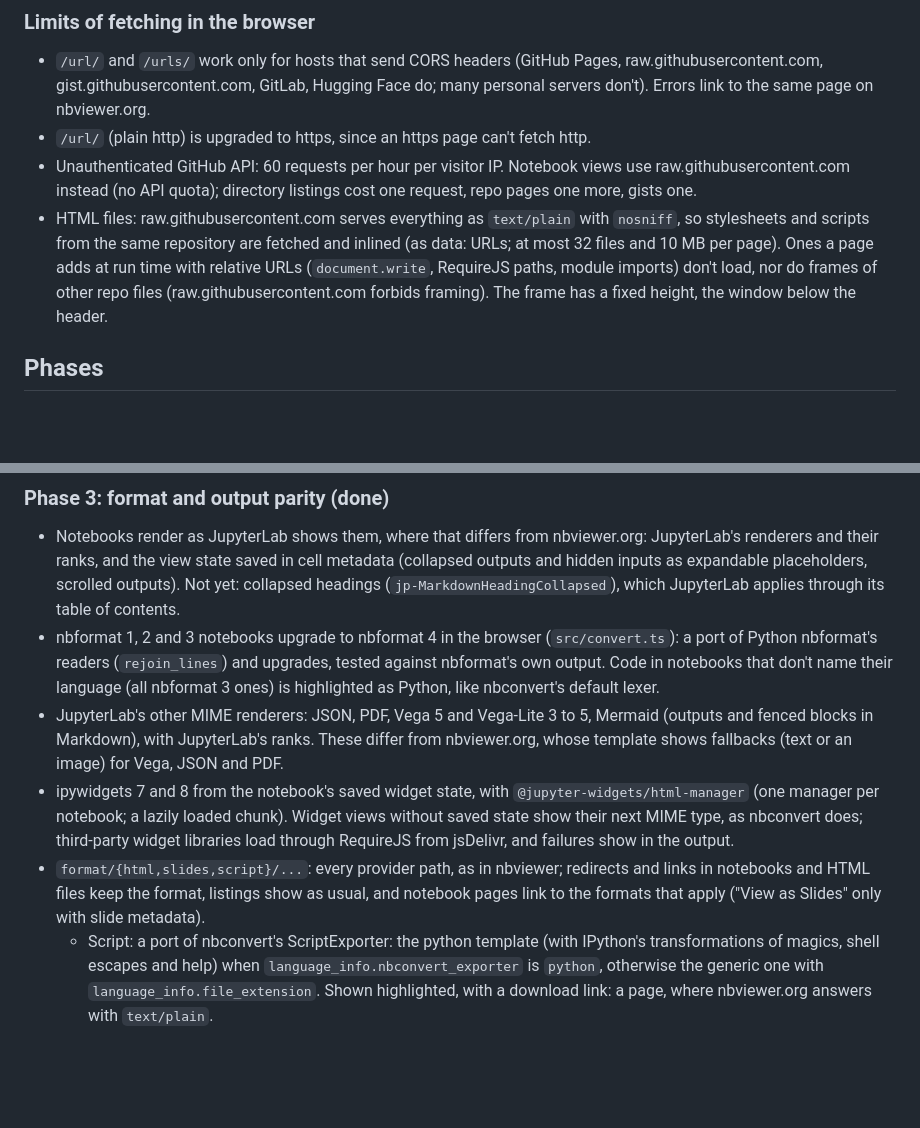
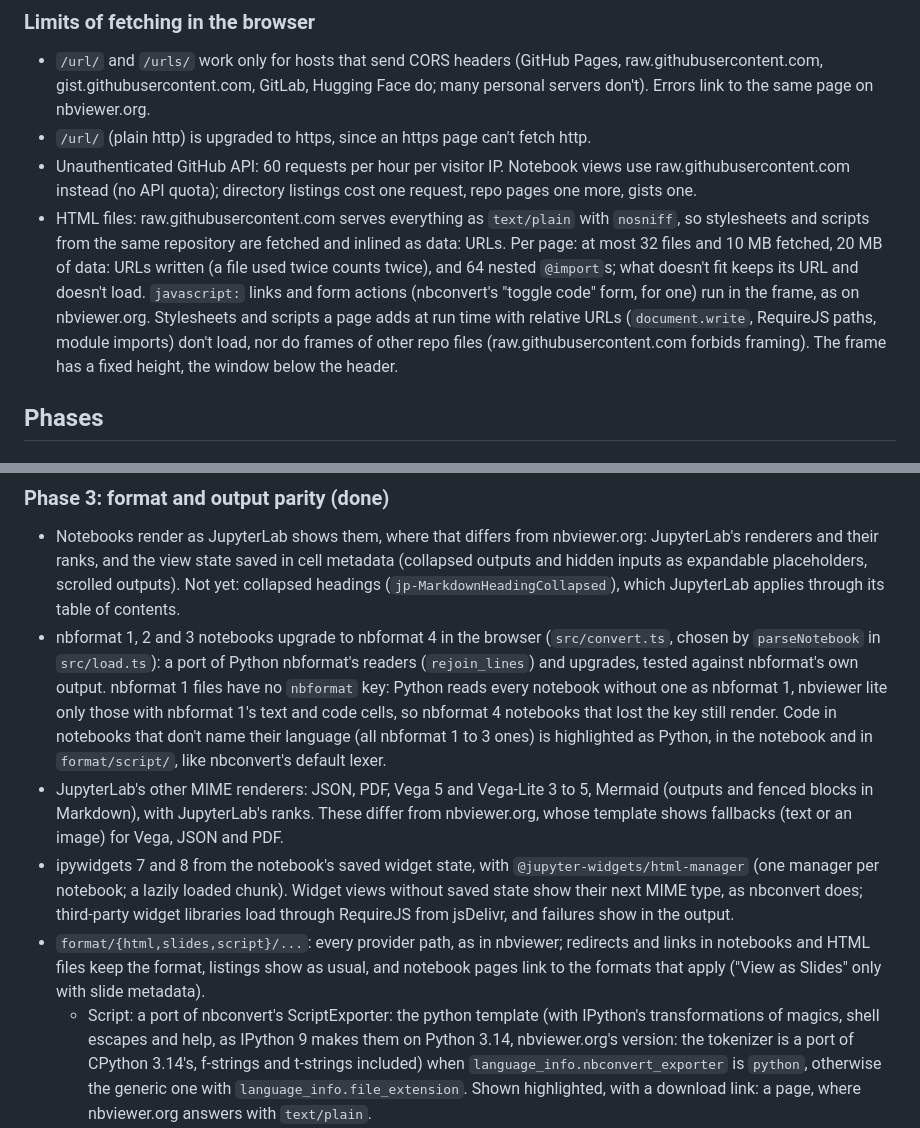
Before and after one commit to jasongrout/nbviewerlite, a Markdown page: PLAN.md, 2 parts joined by grey strips. GitHub-like rendering; blank space fills up the shorter version.

Commit message:
Docs: the review fixes' limits and behavior
The HTML view's output caps and javascript: links, links that keep the
format, how nbformat 1 files are recognized, and the Python version the
script reference outputs need.

Co-Authored-By: Claude Opus 5.5 <noreply@anthropic.com>
Claude-Session: https://claude.ai/code/session_01KK6zWzWBz8ySVZMNdnjsmX

```diff
--- a/PLAN.md
+++ b/PLAN.md
@@ -168,11 +168,15 @@ for the whole site; fullscreen stays on, for slides and outputs.
   listings cost one request, repo pages one more, gists one.
 - HTML files: raw.githubusercontent.com serves everything as `text/plain`
   with `nosniff`, so stylesheets and scripts from the same repository are
-  fetched and inlined (as data: URLs; at most 32 files and 10 MB per page).
-  Ones a page adds at run time with relative URLs (`document.write`,
-  RequireJS paths, module imports) don't load, nor do frames of other repo
-  files (raw.githubusercontent.com forbids framing). The frame has a fixed
-  height, the window below the header.
+  fetched and inlined as data: URLs. Per page: at most 32 files and 10 MB
+  fetched, 20 MB of data: URLs written (a file used twice counts twice),
+  and 64 nested `@import`s; what doesn't fit keeps its URL and doesn't load.
+  `javascript:` links and form actions (nbconvert's "toggle code" form, for
+  one) run in the frame, as on nbviewer.org. Stylesheets and scripts a page
+  adds at run time with relative URLs (`document.write`, RequireJS paths,
+  module imports) don't load, nor do frames of other repo files
+  (raw.githubusercontent.com forbids framing). The frame has a fixed height,
+  the window below the header.
 
 ## Phases
 
@@ -224,10 +228,14 @@ Same behavior as nbviewer's GitHub and gist providers:
   (`jp-MarkdownHeadingCollapsed`), which JupyterLab applies through its
   table of contents.
 - nbformat 1, 2 and 3 notebooks upgrade to nbformat 4 in the browser
-  (`src/convert.ts`): a port of Python nbformat's readers (`rejoin_lines`)
-  and upgrades, tested against nbformat's own output. Code in notebooks
-  that don't name their language (all nbformat 3 ones) is highlighted as
-  Python, like nbconvert's default lexer.
+  (`src/convert.ts`, chosen by `parseNotebook` in `src/load.ts`): a port of
+  Python nbformat's readers (`rejoin_lines`) and upgrades, tested against
+  nbformat's own output. nbformat 1 files have no `nbformat` key: Python
+  reads every notebook without one as nbformat 1, nbviewer lite only those
+  with nbformat 1's text and code cells, so nbformat 4 notebooks that lost
+  the key still render. Code in notebooks that don't name their language
+  (all nbformat 1 to 3 ones) is highlighted as Python, in the notebook and
+  in `format/script/`, like nbconvert's default lexer.
 - JupyterLab's other MIME renderers: JSON, PDF, Vega 5 and Vega-Lite 3 to 5,
   Mermaid (outputs and fenced blocks in Markdown), with JupyterLab's ranks.
   These differ from nbviewer.org, whose template shows fallbacks (text or an
@@ -242,7 +250,9 @@ Same behavior as nbviewer's GitHub and gist providers:
   show as usual, and notebook pages link to the formats that apply ("View
   as Slides" only with slide metadata).
   - Script: a port of nbconvert's ScriptExporter: the python template (with
-    IPython's transformations of magics, shell escapes and help) when
+    IPython's transformations of magics, shell escapes and help, as IPython
+    9 makes them on Python 3.14, nbviewer.org's version: the tokenizer is a
+    port of CPython 3.14's, f-strings and t-strings included) when
     `language_info.nbconvert_exporter` is `python`, otherwise the generic one
     with `language_info.file_extension`. Shown highlighted, with a download
     link: a page, where nbviewer.org answers with `text/plain`.
```
Also changed, not shown: README.md (+5 -2 lines), src/faq.md (+2 -1 lines).
